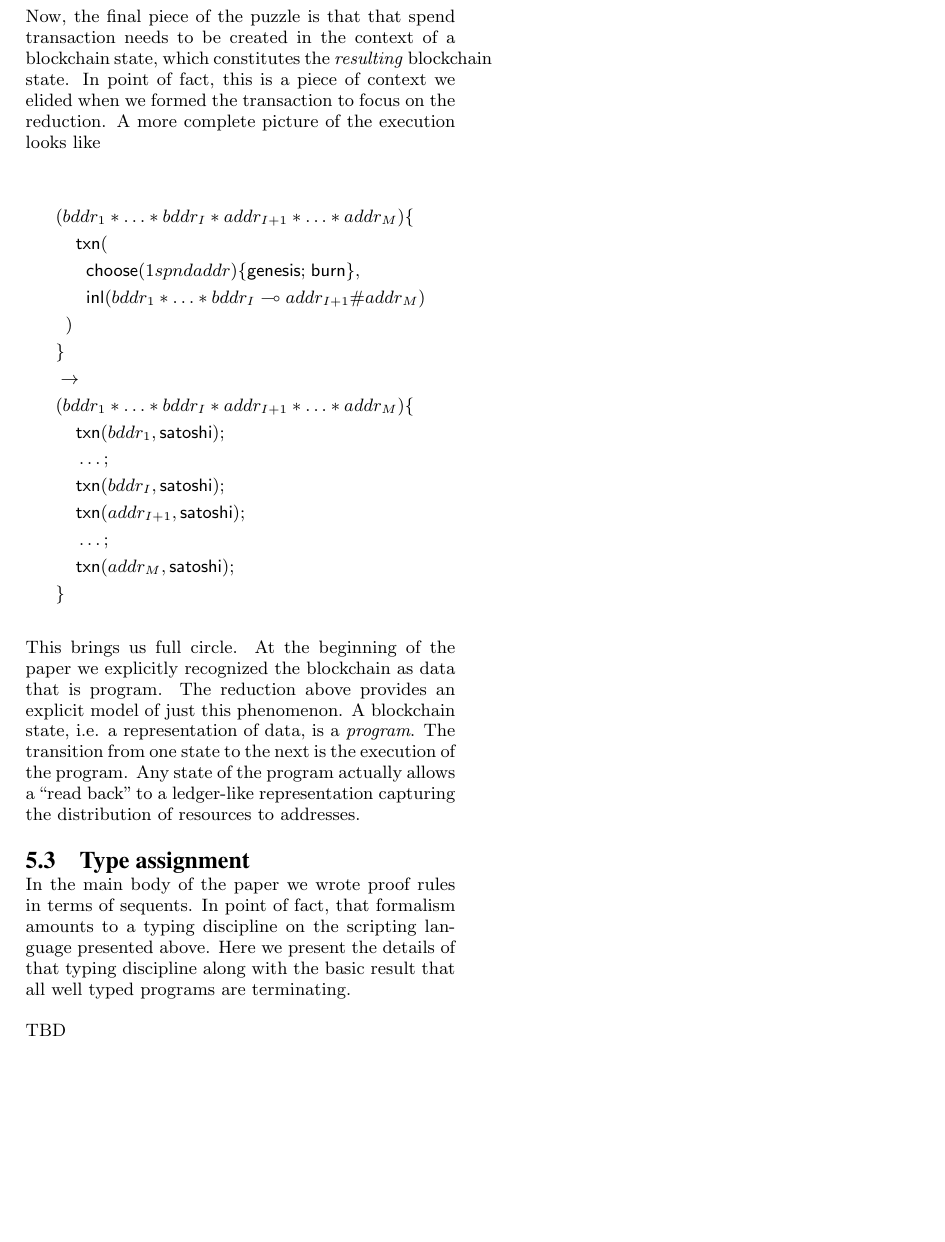
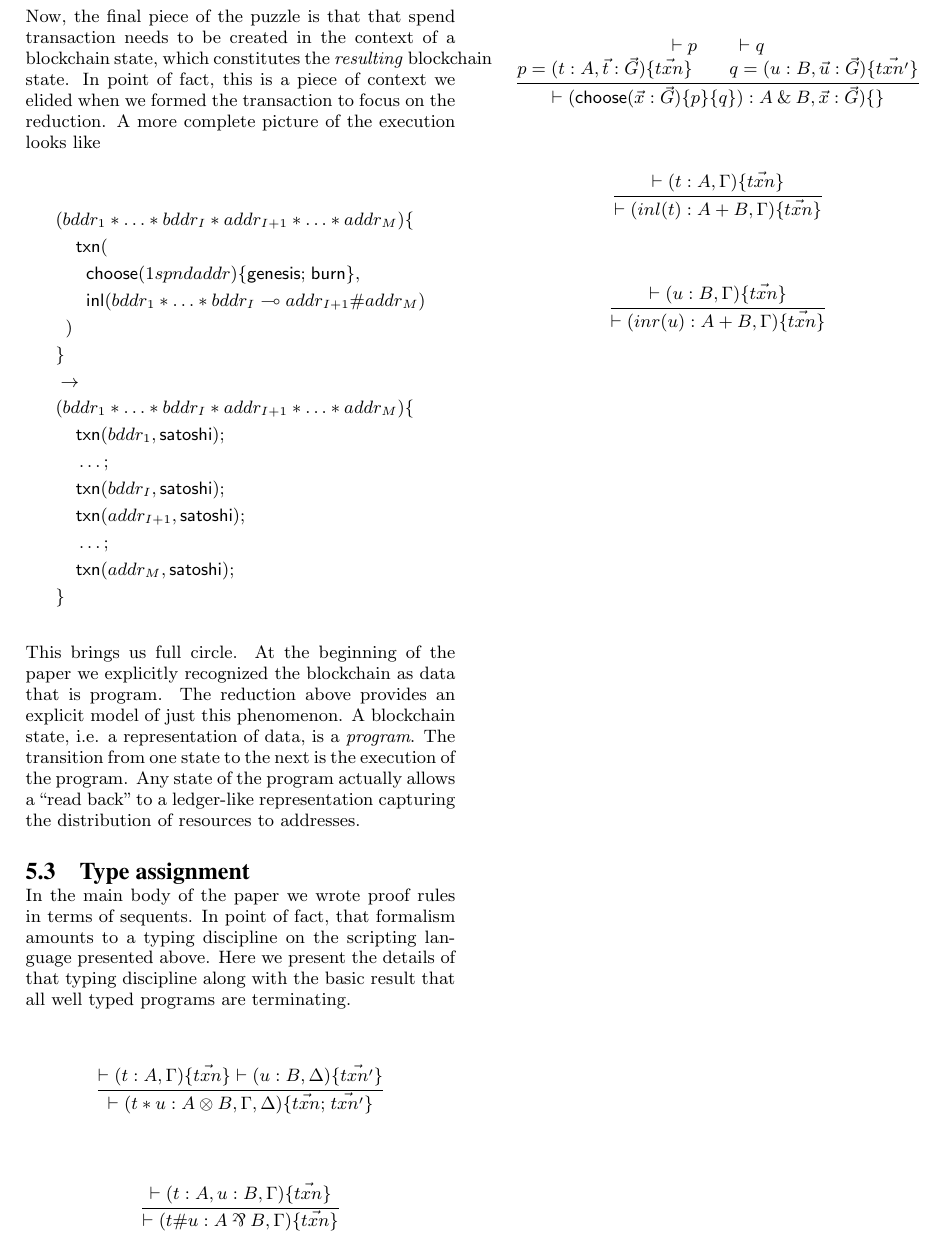
Before and after one commit to leithaus/pi4u, a LaTeX thesis (ltcctbc/ltcctbc.tex): part of page 9 of 9, cut so that both start at the same text, the shorter picture padded with empty space. Compiled offline with pdfLaTeX.

Commit message:
Added typing multiplicative and additive typing rules.

```diff
--- a/ltcctbc/ltcctbc.tex
+++ b/ltcctbc/ltcctbc.tex
@@ -1057,7 +1057,25 @@ discipline on the scripting language presented above. Here we present
 the details of that typing discipline along with the basic result that
 all well typed programs are terminating.
 
-TBD
+\begin{mathpar}
+  \inferrule* {\vdash \mathsf{(} t : A, \Gamma \mathsf{)} \mathsf{\{} \vec{txn} \mathsf{\}} \vdash \mathsf{(} u : B, \Delta \mathsf{)} \mathsf{\{} \vec{txn'} \mathsf{\}}}{\vdash \mathsf{(} t * u : A \otimes B, \Gamma, \Delta \mathsf{)} \mathsf{\{} \vec{txn}\mathsf{;} \; \vec{txn'} \mathsf{\}}}
+\end{mathpar}
+
+\begin{mathpar}
+  \inferrule* {\vdash \mathsf{(} t : A, u : B, \Gamma \mathsf{)} \mathsf{\{} \vec{txn} \mathsf{\}}}{ \vdash \mathsf{(} t \# u : A \parr B, \Gamma \mathsf{)} \mathsf{\{} \vec{txn} \mathsf{\}}}
+\end{mathpar}
+
+\begin{mathpar}
+  \inferrule* {\vdash p \and \vdash q \\ p = \mathsf{(} t : A, \vec{t} : \vec{G} \mathsf{)} \mathsf{\{} \vec{txn} \mathsf{\}} \and q = \mathsf{(} u : B, \vec{u} : \vec{G} \mathsf{)} \mathsf{\{} \vec{txn'} \mathsf{\}}}{\vdash \mathsf{(} \mathsf{choose}\mathsf{(} \vec{x} : \vec{G} \mathsf{)}\mathsf{\{} p \mathsf{\}} \mathsf{\{} q \mathsf{\}} \mathsf{)} : A \with B, \vec{x} : \vec{G} \mathsf{)} \mathsf{\{} \mathsf{\}}}
+\end{mathpar}
+
+\begin{mathpar}
+  \inferrule* {\vdash \mathsf{(} t : A, \Gamma \mathsf{)} \mathsf{\{} \vec{txn} \mathsf{\}}}{ \vdash \mathsf{(} inl( t ) : A + B, \Gamma \mathsf{)} \mathsf{\{} \vec{txn} \mathsf{\}} }
+\end{mathpar}
+
+\begin{mathpar}
+  \inferrule* {\vdash \mathsf{(} u : B, \Gamma \mathsf{)} \mathsf{\{} \vec{txn} \mathsf{\}}}{ \vdash \mathsf{(} inr( u ) : A + B, \Gamma \mathsf{)} \mathsf{\{} \vec{txn} \mathsf{\}} }
+\end{mathpar}
 
 % ------------------------------------------------------------------------
 
```
Also changed, not shown: ltcctbc/ltcctbc.pdf.
